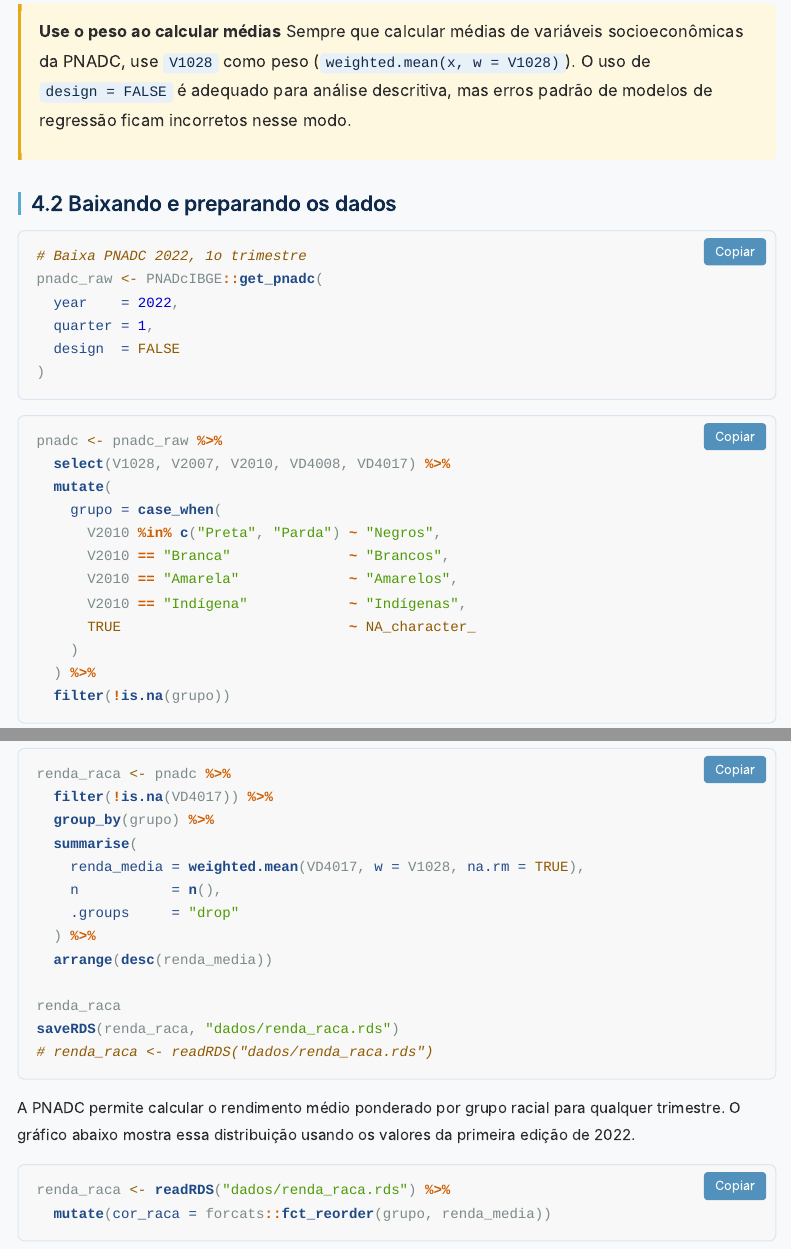
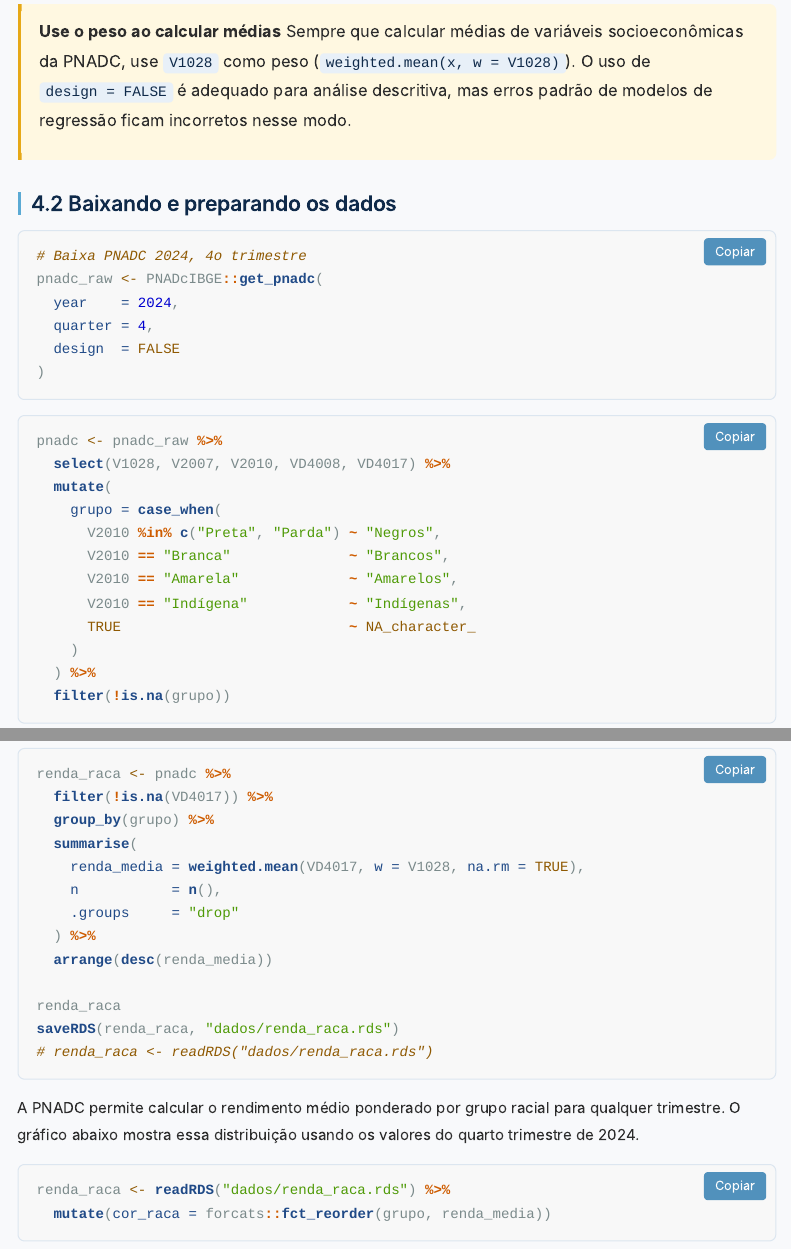
Before and after one commit to amsa2diop/curso-inverno-iesp-2026, an R Markdown document (tutorial_dados_raciais_iesp.Rmd): the page in a window 1100 px wide, from 10000 px down, and a second part further down, joined at a grey line. Rendered offline with R 4.5, knitr and Pandoc, with nearby package versions; some code elsewhere in the file could not run offline; menus at the side of the page are left out; long lines of code are wrapped.

Commit message:
PNADC 2024 T4 e TSE 2024: dados reais para vereadores
- Substitui PNADC 2022 T1 por PNADC 2024 T4 (ano da eleicao municipal)
- Usa TSE 2024 (eleicoes municipais) em vez de 2022 (eleicoes federais)
- Remove fallbacks de dados simulados; chunks de download com eval=FALSE
- Atualiza eixo Y do grafico de renda (limite 6500 para incluir Amarelos)
- Adiciona snippet de indigenas/quilombolas com count() das 10 principais etnias
- Secoes 4.3/4.4 mescladas; legendas e titulos atualizados para 2024

Co-Authored-By: Claude Sonnet 4.6 <noreply@anthropic.com>

````diff
--- a/tutorial_dados_raciais_iesp.Rmd
+++ b/tutorial_dados_raciais_iesp.Rmd
@@ -474,10 +474,10 @@ Sempre que calcular médias de variáveis socioeconômicas da PNADC, use `V1028`
 ## 4.2 Baixando e preparando os dados
 
 ```{r pnadc-download, eval=FALSE}
-# Baixa PNADC 2022, 1o trimestre
+# Baixa PNADC 2024, 4o trimestre
 pnadc_raw <- PNADcIBGE::get_pnadc(
-  year    = 2022,
-  quarter = 1,
+  year    = 2024,
+  quarter = 4,
   design  = FALSE
 )
 ```
@@ -515,7 +515,7 @@ saveRDS(renda_raca, "dados/renda_raca.rds")
 # renda_raca <- readRDS("dados/renda_raca.rds")
 ```
 
-A PNADC permite calcular o rendimento médio ponderado por grupo racial para qualquer trimestre. O gráfico abaixo mostra essa distribuição usando os valores da primeira edição de 2022.
+A PNADC permite calcular o rendimento médio ponderado por grupo racial para qualquer trimestre. O gráfico abaixo mostra essa distribuição usando os valores do quarto trimestre de 2024.
 
 ```{r load-renda}
 renda_raca <- readRDS("dados/renda_raca.rds") %>%
````
Also changed, not shown: tutorial_dados_raciais_iesp.html, tutorial_dados_raciais_iesp.Rmd (6 more changed lines).
